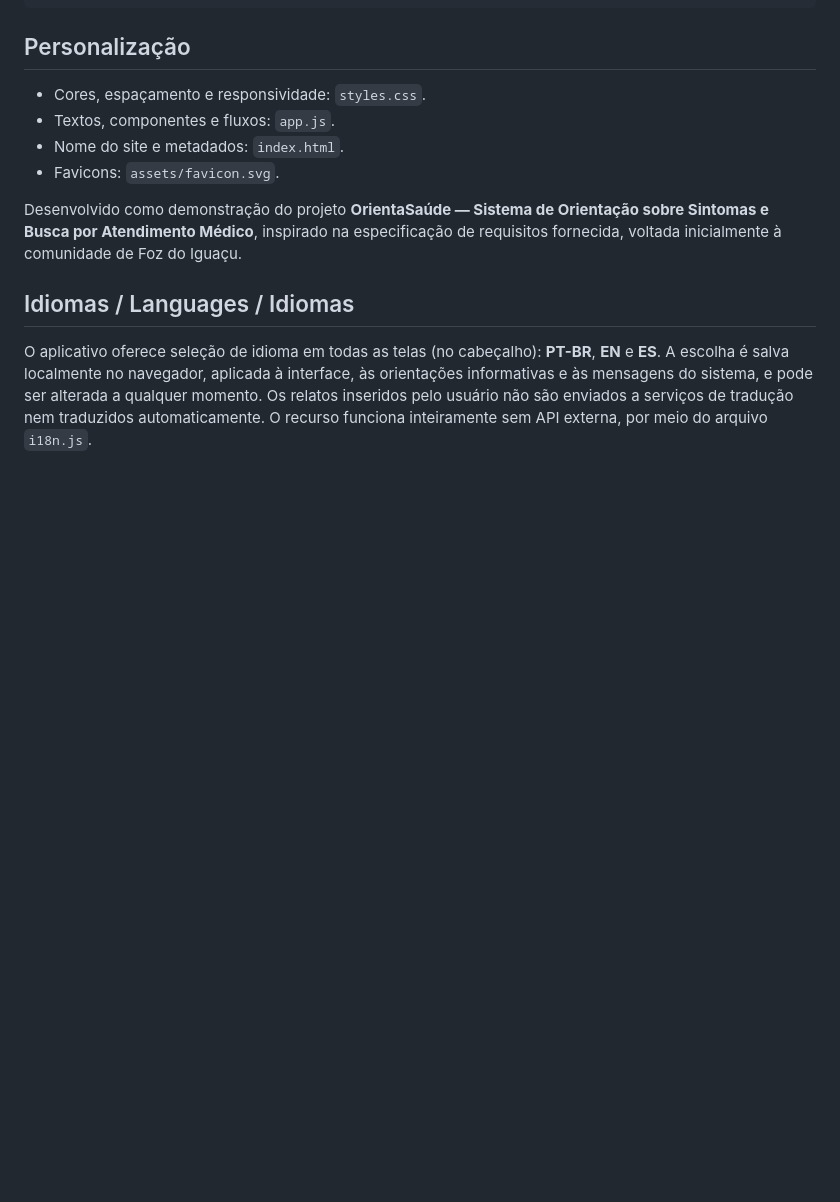
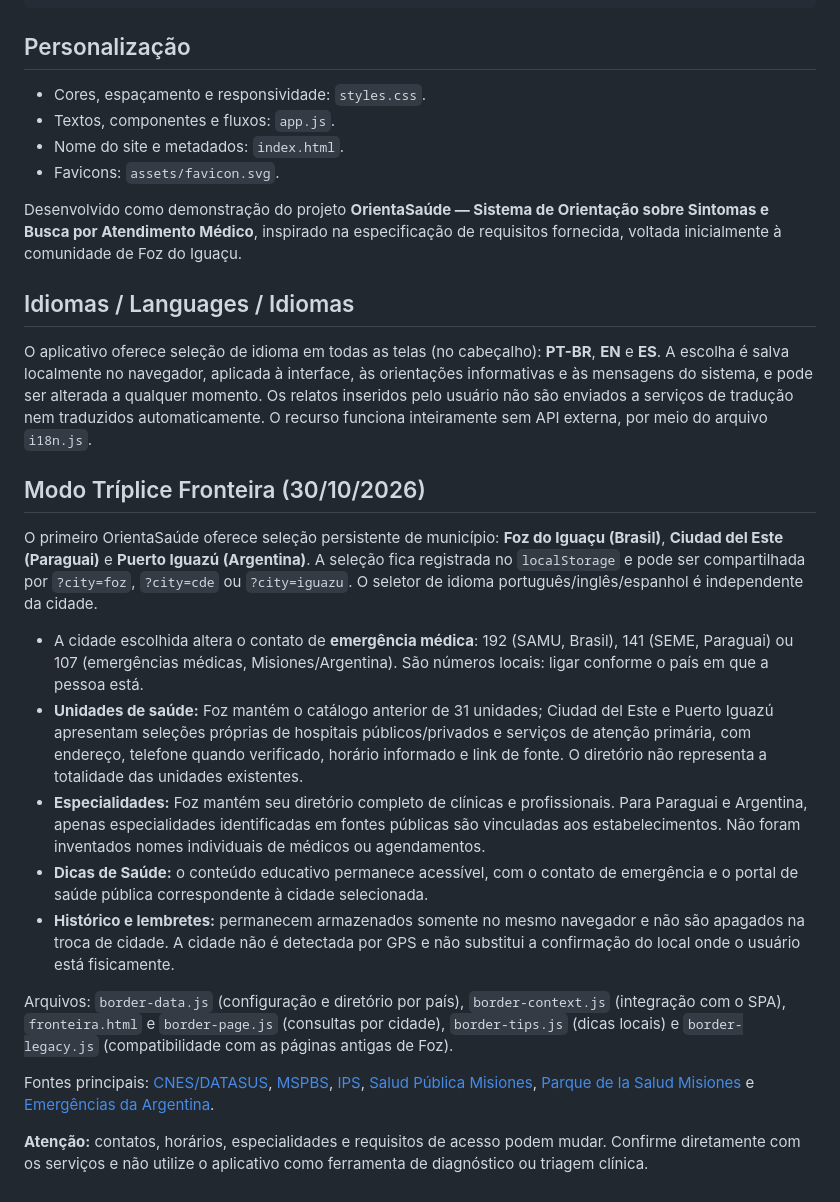
Before and after one commit to DamettoJ/Desenvolvimentos-da-faculdade, a Markdown page: OrientaSaude/README.md, the part around the change. Rendered like a GitHub page; blank space fills up the shorter version.

Commit message:
docs: explicar seleção de cidade e atendimento regional na Tríplice Fronteira

```diff
--- a/OrientaSaude/README.md
+++ b/OrientaSaude/README.md
@@ -91,3 +91,19 @@ Desenvolvido como demonstração do projeto **OrientaSaúde — Sistema de Orien
 ## Idiomas / Languages / Idiomas
 
 O aplicativo oferece seleção de idioma em todas as telas (no cabeçalho): **PT-BR**, **EN** e **ES**. A escolha é salva localmente no navegador, aplicada à interface, às orientações informativas e às mensagens do sistema, e pode ser alterada a qualquer momento. Os relatos inseridos pelo usuário não são enviados a serviços de tradução nem traduzidos automaticamente. O recurso funciona inteiramente sem API externa, por meio do arquivo `i18n.js`.
+
+## Modo Tríplice Fronteira (30/10/2026)
+
+O primeiro OrientaSaúde oferece seleção persistente de município: **Foz do Iguaçu (Brasil)**, **Ciudad del Este (Paraguai)** e **Puerto Iguazú (Argentina)**. A seleção fica registrada no `localStorage` e pode ser compartilhada por `?city=foz`, `?city=cde` ou `?city=iguazu`. O seletor de idioma português/inglês/espanhol é independente da cidade.
+
+- A cidade escolhida altera o contato de **emergência médica**: 192 (SAMU, Brasil), 141 (SEME, Paraguai) ou 107 (emergências médicas, Misiones/Argentina). São números locais: ligar conforme o país em que a pessoa está.
+- **Unidades de saúde:** Foz mantém o catálogo anterior de 31 unidades; Ciudad del Este e Puerto Iguazú apresentam seleções próprias de hospitais públicos/privados e serviços de atenção primária, com endereço, telefone quando verificado, horário informado e link de fonte. O diretório não representa a totalidade das unidades existentes.
+- **Especialidades:** Foz mantém seu diretório completo de clínicas e profissionais. Para Paraguai e Argentina, apenas especialidades identificadas em fontes públicas são vinculadas aos estabelecimentos. Não foram inventados nomes individuais de médicos ou agendamentos.
+- **Dicas de Saúde:** o conteúdo educativo permanece acessível, com o contato de emergência e o portal de saúde pública correspondente à cidade selecionada.
+- **Histórico e lembretes:** permanecem armazenados somente no mesmo navegador e não são apagados na troca de cidade. A cidade não é detectada por GPS e não substitui a confirmação do local onde o usuário está fisicamente.
+
+Arquivos: `border-data.js` (configuração e diretório por país), `border-context.js` (integração com o SPA), `fronteira.html` e `border-page.js` (consultas por cidade), `border-tips.js` (dicas locais) e `border-legacy.js` (compatibilidade com as páginas antigas de Foz).
+
+Fontes principais: [CNES/DATASUS](https://cnes.datasus.gov.br/), [MSPBS](https://www.mspbs.gov.py/donde-consulto.php), [IPS](https://servicios.ips.gov.py/IPSMaps/informacion.php?cod_empresa=73), [Salud Pública Misiones](https://salud.misiones.gob.ar/hospitales/), [Parque de la Salud Misiones](https://parquesaludmisiones.org.ar/centros-de-vacunacion/) e [Emergências da Argentina](https://www.argentina.gob.ar/tema/emergencias).
+
+**Atenção:** contatos, horários, especialidades e requisitos de acesso podem mudar. Confirme diretamente com os serviços e não utilize o aplicativo como ferramenta de diagnóstico ou triagem clínica.
```
